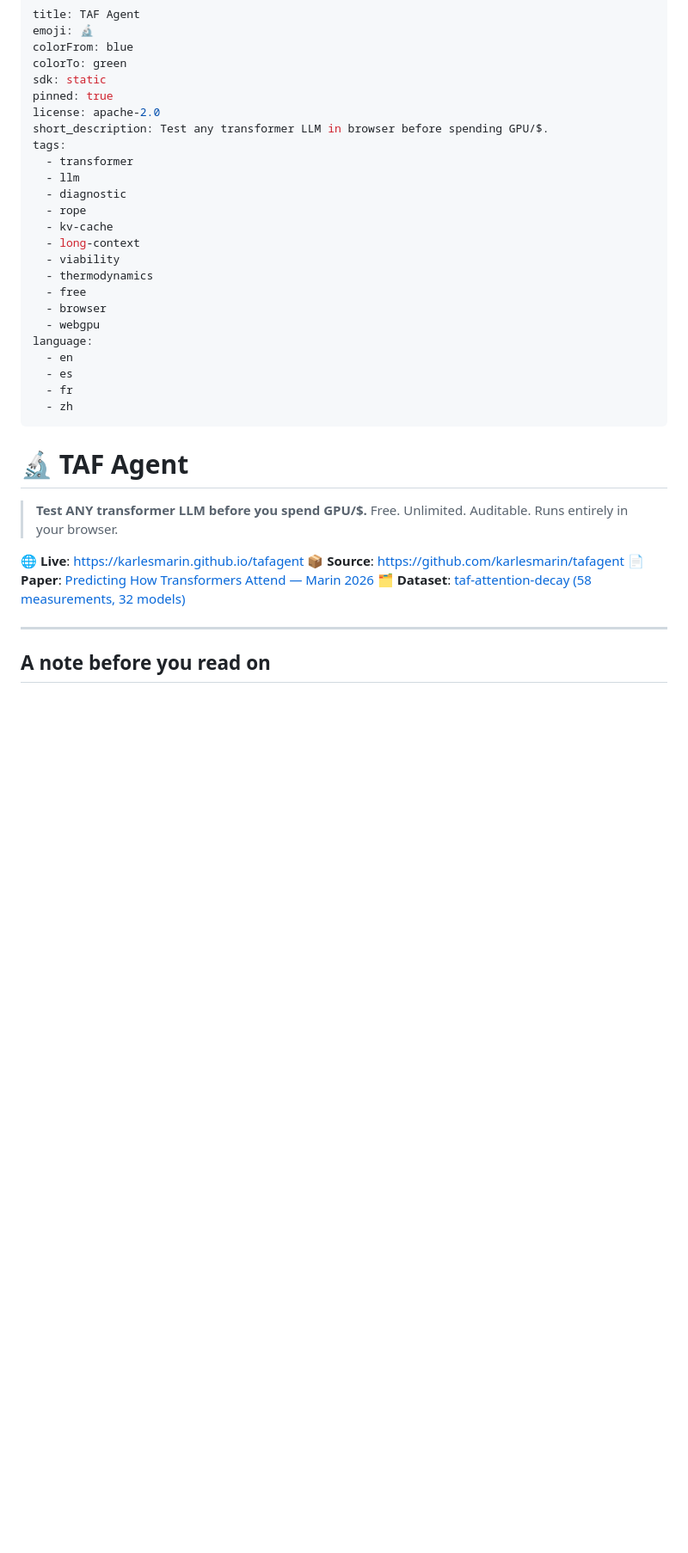
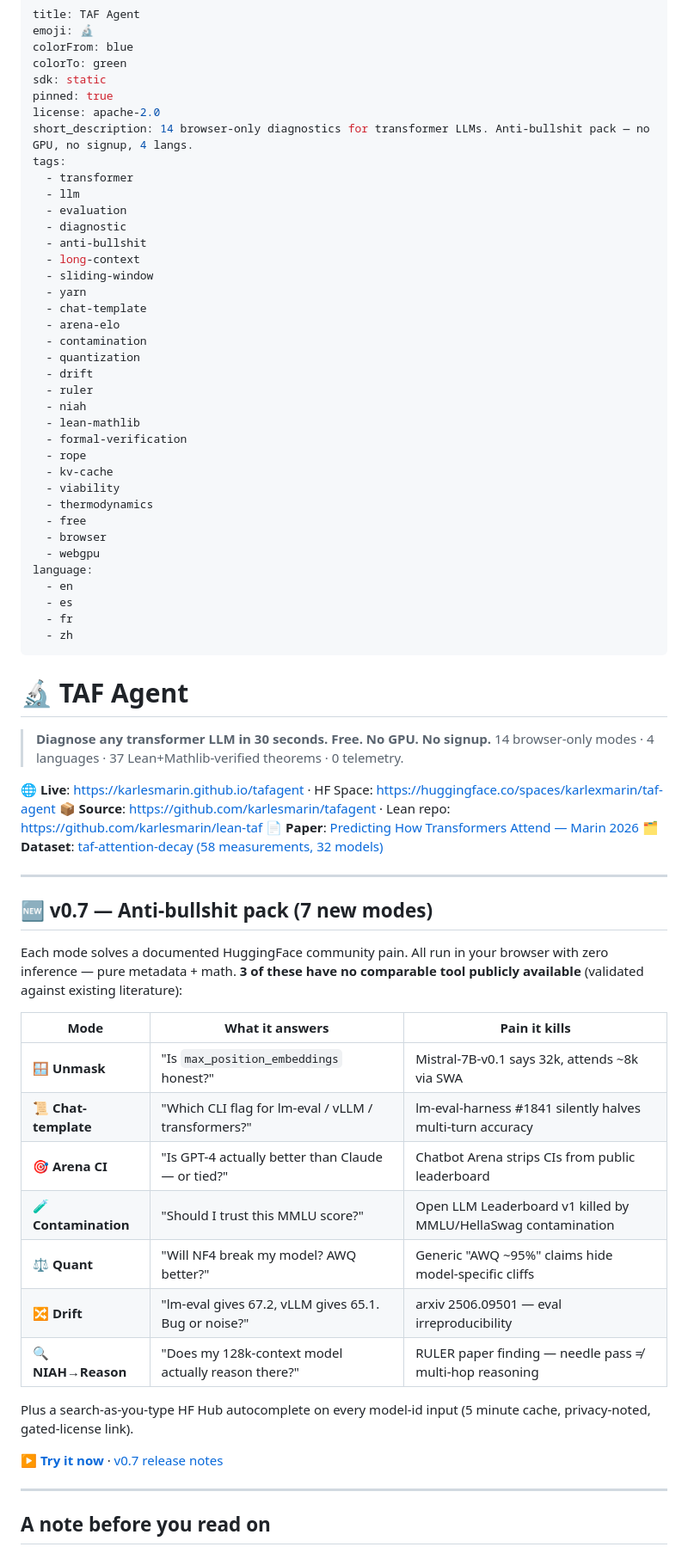
Before and after one commit to karlesmarin/tafagent, a Markdown page: README.md, the part around the change. Shown at 86% size. GitHub-like rendering; blank space fills up the shorter version.

Commit message:
docs: README v0.7 — anti-bullshit pack section + tags + punchier short_description
- short_description: '14 browser-only diagnostics for transformer LLMs. Anti-bullshit pack — no GPU, no signup, 4 langs.'
- New tags for HF Space discoverability: anti-bullshit, evaluation, sliding-window, yarn, chat-template, arena-elo, contamination, quantization, drift, ruler, niah, lean-mathlib, formal-verification.
- New section right under the intro: '🆕 v0.7 — Anti-bullshit pack (7 new modes)' with a 7-row table mapping each mode to the pain it solves + concrete example (Mistral SWA, Phi-3 hidden SWA, DeepSeek YaRN).
- Crossed-link to HF Space + Lean repo + note about 14 modes and 685 i18n keys.
- .gitignore: HF_FORUM_POST.md / HN_POST.md / EMAIL_*.md (draft posts; not source).

The deeper v0.4 / v0.5.x release notes remain in place for historical context.

Co-Authored-By: Claude Opus 4.7 (1M context) <noreply@anthropic.com>

```diff
--- a/README.md
+++ b/README.md
@@ -6,14 +6,27 @@ colorTo: green
 sdk: static
 pinned: true
 license: apache-2.0
-short_description: Test any transformer LLM in browser before spending GPU/$.
+short_description: 14 browser-only diagnostics for transformer LLMs. Anti-bullshit pack — no GPU, no signup, 4 langs.
 tags:
   - transformer
   - llm
+  - evaluation
   - diagnostic
+  - anti-bullshit
+  - long-context
+  - sliding-window
+  - yarn
+  - chat-template
+  - arena-elo
+  - contamination
+  - quantization
+  - drift
+  - ruler
+  - niah
+  - lean-mathlib
+  - formal-verification
   - rope
   - kv-cache
-  - long-context
   - viability
   - thermodynamics
   - free
@@ -28,13 +41,33 @@ language:
 
 # 🔬 TAF Agent
 
-> **Test ANY transformer LLM before you spend GPU/$.**
-> Free. Unlimited. Auditable. Runs entirely in your browser.
+> **Diagnose any transformer LLM in 30 seconds. Free. No GPU. No signup.**
+> 14 browser-only modes · 4 languages · 37 Lean+Mathlib-verified theorems · 0 telemetry.
 
-**🌐 Live**: https://karlesmarin.github.io/tafagent
-**📦 Source**: https://github.com/karlesmarin/tafagent
+**🌐 Live**: https://karlesmarin.github.io/tafagent  ·  HF Space: https://huggingface.co/spaces/karlexmarin/taf-agent
+**📦 Source**: https://github.com/karlesmarin/tafagent  ·  Lean repo: https://github.com/karlesmarin/lean-taf
 **📄 Paper**: [Predicting How Transformers Attend — Marin 2026](https://zenodo.org/records/19826343)
 **🗂️ Dataset**: [taf-attention-decay (58 measurements, 32 models)](https://huggingface.co/datasets/karlexmarin/taf-attention-decay)
+
+---
+
+## 🆕 v0.7 — Anti-bullshit pack (7 new modes)
+
+Each mode solves a documented HuggingFace community pain. All run in your browser with zero inference — pure metadata + math. **3 of these have no comparable tool publicly available** (validated against existing literature):
+
+| Mode | What it answers | Pain it kills |
+|------|-----------------|---------------|
+| 🪟 **Unmask** | "Is `max_position_embeddings` honest?" | Mistral-7B-v0.1 says 32k, attends ~8k via SWA |
+| 📜 **Chat-template** | "Which CLI flag for lm-eval / vLLM / transformers?" | lm-eval-harness #1841 silently halves multi-turn accuracy |
+| 🎯 **Arena CI** | "Is GPT-4 actually better than Claude — or tied?" | Chatbot Arena strips CIs from public leaderboard |
+| 🧪 **Contamination** | "Should I trust this MMLU score?" | Open LLM Leaderboard v1 killed by MMLU/HellaSwag contamination |
+| ⚖️ **Quant** | "Will NF4 break my model? AWQ better?" | Generic "AWQ ~95%" claims hide model-specific cliffs |
+| 🔀 **Drift** | "lm-eval gives 67.2, vLLM gives 65.1. Bug or noise?" | arxiv 2506.09501 — eval irreproducibility |
+| 🔍 **NIAH→Reason** | "Does my 128k-context model actually reason there?" | RULER paper finding — needle pass ≠ multi-hop reasoning |
+
+Plus a search-as-you-type HF Hub autocomplete on every model-id input (5 minute cache, privacy-noted, gated-license link).
+
+[**▶ Try it now**](https://huggingface.co/spaces/karlexmarin/taf-agent) · [v0.7 release notes](https://github.com/karlesmarin/tafagent/blob/main/README.md#whats-new-in-v07)
 
 ---
 
```
